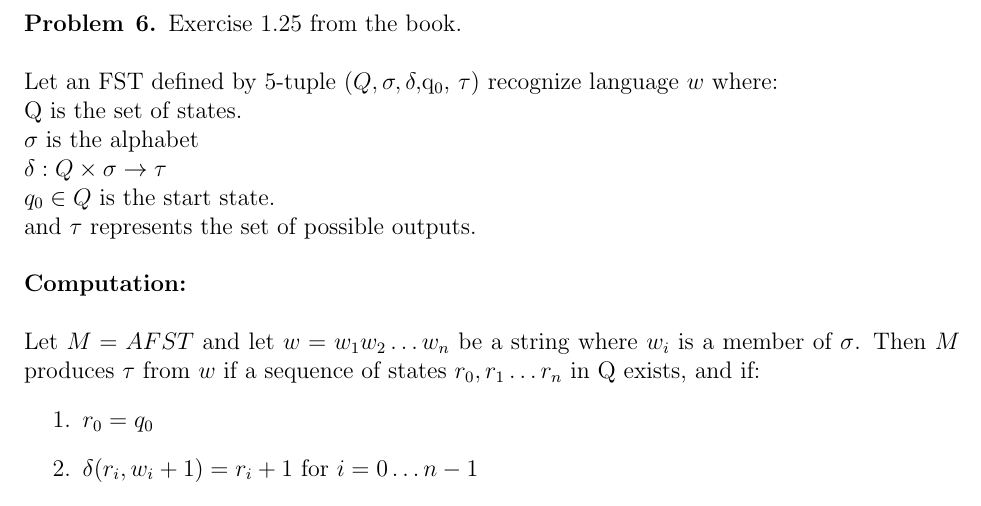
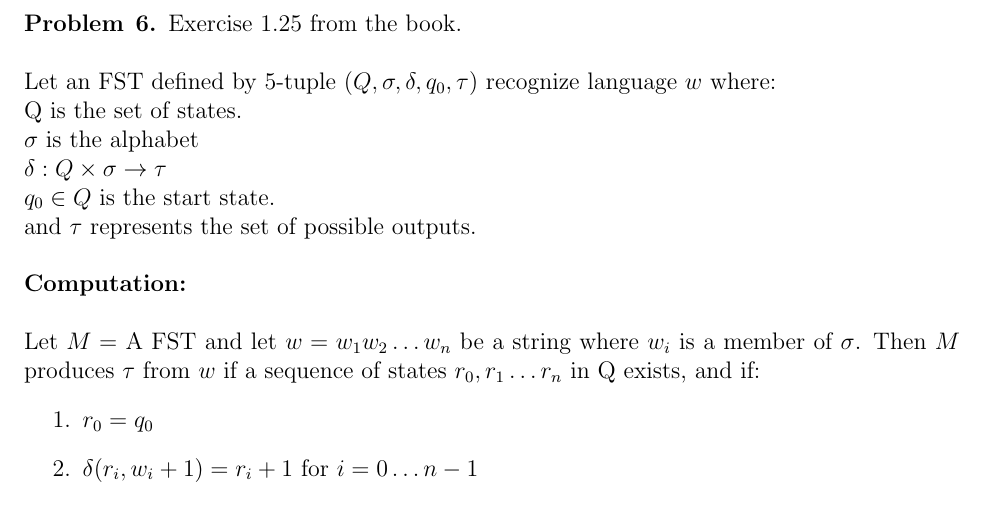
Before and after one commit to erichmenge/latex_for_homework, a LaTeX problem sheet (4011/homework_1/homework_1.tex, which reads 4011/homework_1/problem_6.tex): part of page 7 of 9, cut so that both start at the same text. Compiled offline with pdfLaTeX.

Commit message:
Fix a syntax error.

```diff
--- a/4011/homework_1/problem_6.tex
+++ b/4011/homework_1/problem_6.tex
@@ -1,6 +1,6 @@
 \begin{problem}{6} Exercise 1.25 from the book. \\
 
-\noindent Let an FST defined by 5-tuple $(Q, \sigma, \delta, $q_0$, \tau)$ recognize language $w$ where: \\
+\noindent Let an FST defined by 5-tuple $(Q, \sigma, \delta, q_0, \tau)$ recognize language $w$ where: \\
 Q is the set of states. \\
 $\sigma$ is the alphabet \\
 $\delta: Q \times \sigma \rightarrow \tau$ \\
@@ -9,7 +9,7 @@ and $\tau$ represents the set of possible outputs. \\
 
 \noindent{\bf Computation:} \\
 
-\noindent Let $M = A FST$ and let $w = w_1w_2 \ldots w_n$ be a string where $w_i$ is a member of $\sigma$.
+\noindent Let $M =$ A FST and let $w = w_1w_2 \ldots w_n$ be a string where $w_i$ is a member of $\sigma$.
 Then $M$ produces $\tau$ from $w$ if a sequence of states $r_0,r_1 \ldots r_n$ in Q exists, and if:
 \begin{enumerate}
 \item $r_0 = q_0$
```
